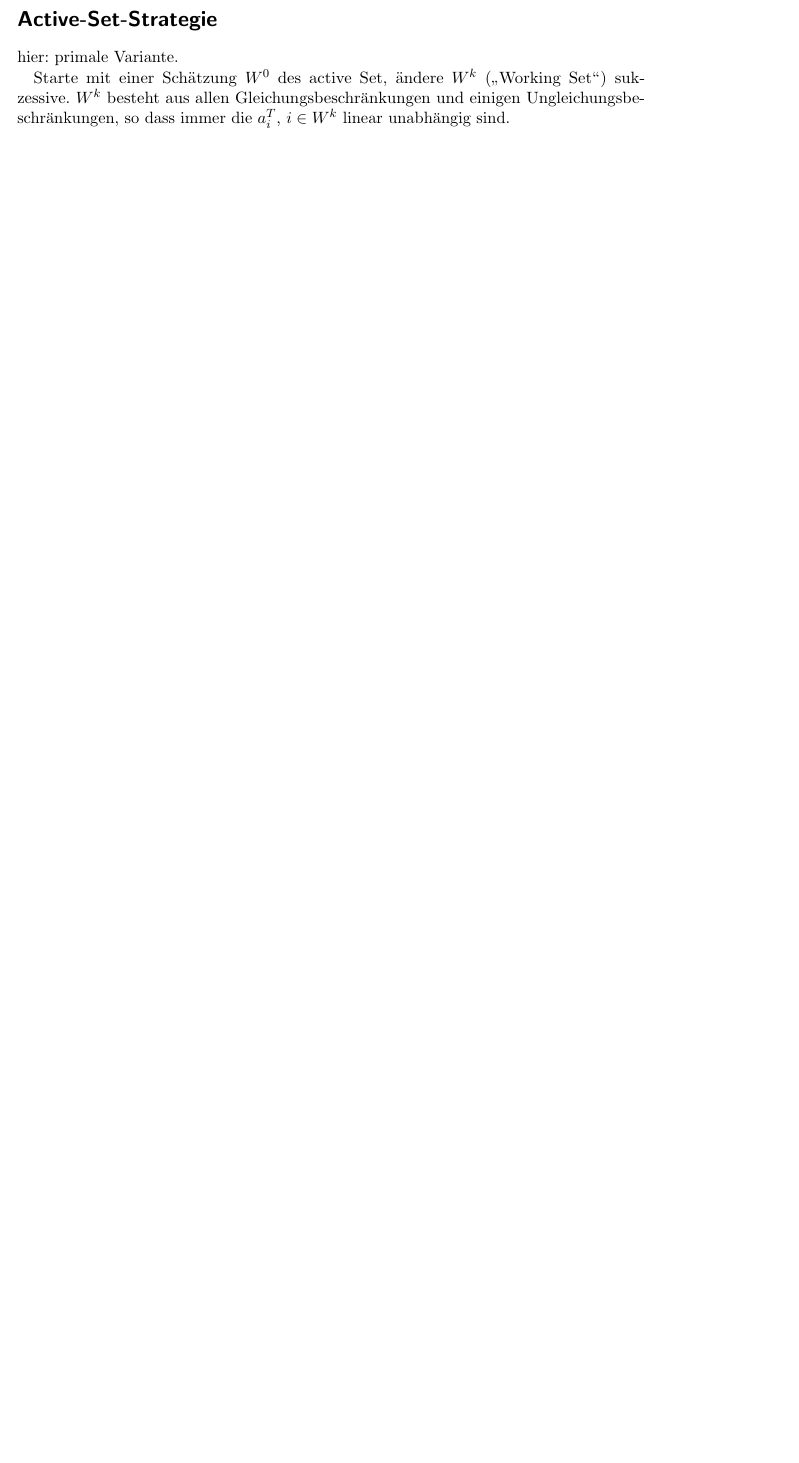
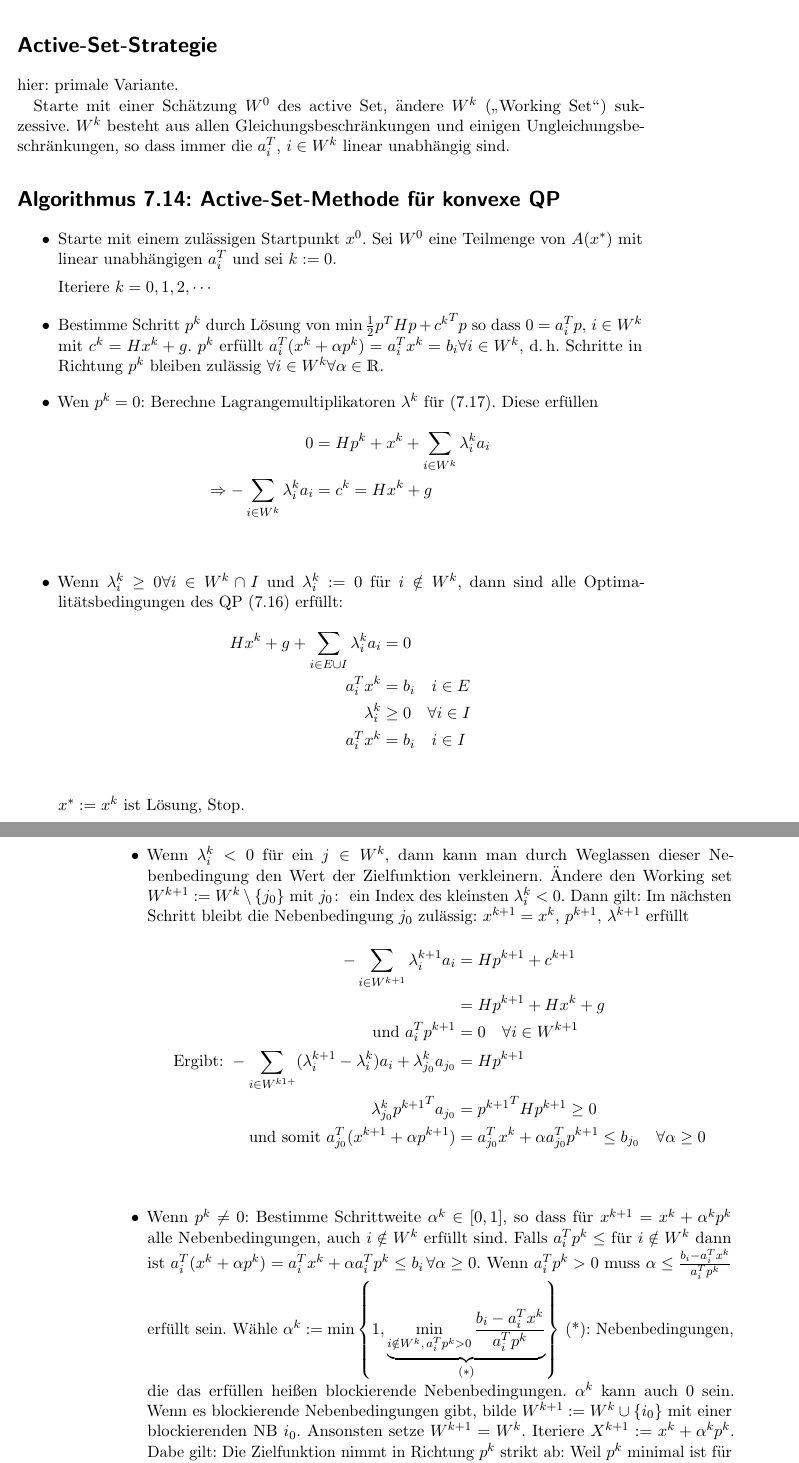
Before and after one commit to abrock/Optimierung, a LaTeX thesis (mitschrift.tex, which reads kapitel7.tex): part of page 87 of 87 before the commit and two parts of pages 87 and 88 of 89 after it, the two joined at a grey line, cut so that both start at the same text, the shorter picture padded with empty space. Compiled offline with pdfLaTeX.

Commit message:
Zwischenstand

```diff
--- a/kapitel7.tex
+++ b/kapitel7.tex
@@ -299,3 +299,37 @@ bestimmen.
 hier: primale Variante.
 
 Starte mit einer Schätzung $W^0$ des active Set, ändere $W^k$ ("`Working Set"') sukzessive. $W^k$ besteht aus allen Gleichungsbeschränkungen und einigen Ungleichungsbeschränkungen, so dass immer die $a_i^T$, $i \in W^k$ linear unabhängig sind.
+
+\msection{Algorithmus 7.14: Active-Set-Methode für konvexe QP}
+
+\bitm
+\item Starte mit einem zulässigen Startpunkt $x^0$. Sei $W^0$ eine Teilmenge von $A(x^*)$ mit linear unabhängigen $a_i^T$ und sei $k:=0$.
+
+Iteriere $k=0,1,2,\cdots$
+\item Bestimme Schritt $p^k$ durch Lösung von  $\min \frac 12 p^T H p + {c^k}^T p$ so dass $0 = a_i^T p$, $i \in W^k$ mit $c^k = H x^k + g$. $p^k$ erfüllt $a_i^T (x^k + \alpha p^k) = a_i^T x^k = b_i \forall i \in W^k$, d.\,h. Schritte in Richtung $p^k$ bleiben zulässig $\forall i \in W^k \forall \alpha \in \R$.
+\item Wen $p^k = 0$: Berechne Lagrangemultiplikatoren $\lambda^k$ für (7.17). Diese erfüllen
+\begin{align*}
+0 &= H p^k + x^k + \sum\limits_{i\in W^k} \lambda_i^k a_i \\
+\RA - \sum\limits_{i\in W^k} \lambda_i^k a_i &= c^k = H x^k + g \\
+\end{align*}
+\item  Wenn $\lambda_i^k \geq 0 \forall i\in W^k \cap I$ und $\lambda_i^k := 0$ für $i \notin W^k$, dann sind alle Optimalitätsbedingungen des QP (7.16) erfüllt:
+\begin{align*}
+H x^k + g + \sum\limits_{i \in E \cup I} \lambda_i^k a_i &= 0 \\
+a_i^Tx^k &= b_i \quad i \in E \\
+\lambda_i^k & \geq 0 \quad \forall i \in I \\
+a_i^T x^k &= b_i \quad i \in I \\
+\end{align*}
+$x^* := x^k$ ist Lösung, Stop.
+\item Wenn $\lambda_i^k < 0$ für ein $j \in W^k$, dann kann man durch Weglassen dieser Nebenbedingung den Wert der Zielfunktion verkleinern. Ändere den Working set $W^{k+1} := W^k \setminus \{j_0 \}$ mit $j_0\colon$ ein Index des kleinsten $\lambda_i^k < 0$. Dann gilt: Im nächsten Schritt bleibt die Nebenbedingung $j_0$ zulässig: $x^{k+1} = x^k$, $p^{k+1}$, $\lambda^{k+1}$ erfüllt
+\begin{align*}
+-\sum\limits_{i\in W^{k+1}} \lambda_i^{k+1} a_i &= H p^{k+1} + c^{k+1} \\
+&= H p^{k+1} + H x^k + g \\
+\text{und } a_i^T p^{k+1} &= 0 \quad \forall i \in W^{k+1} \\
+\text{Ergibt: } -\sum\limits_{i\in W^{k1+}} (\lambda_i^{k+1} - \lambda_i^k) a_i + \lambda_{j_0}^k a_{j_0} &= H p^{k+1} \\
+\lambda_{j_0}^k {p^{k+1}}^T a_{j_0} &= {p^{k+1}}^T H p^{k+1} \geq 0 \\
+\text{und somit } a_{j_0}^T (x^{k+1} + \alpha p^{k+1}) &= a_{j_0}^T x^k + \alpha a_{j_0}^T p^{k+1} \leq b_{j_0} \quad \forall \alpha \geq 0 \\
+\end{align*}
+\item Wenn $p^k \neq 0$: Bestimme Schrittweite $\alpha^k \in [0,1]$, so dass für $x^{k+1} = x^k + \alpha^k p^k$ alle Nebenbedingungen, auch $i \notin W^k$ erfüllt sind.
+Falls $a_i^T p^k \leq$ für $i \notin W^k$ dann ist $a_i^T (x^k + \alpha p^k) = a_i^T x^k + \alpha a_i^T p^k \leq b_i \, \forall \alpha \geq 0$.
+Wenn $a_i^T p^k > 0$ muss $\alpha \leq \frac{b_i - a_i^T x^k}{a_i^T p^k}$ erfüllt sein. Wähle $\alpha^k := \min \l\{1,\underbrace{\min_{i\notin W^k,\,a_i^T p^k > 0} \frac{b_i-a_i^T x^k}{a_i^T p^k}}_{(*)} \r\}$ (*): Nebenbedingungen, die das erfüllen heißen blockierende Nebenbedingungen. $\alpha^k$ kann auch $0$ sein. Wenn es blockierende Nebenbedingungen gibt, bilde $W^{k+1} := W^k \cup \{i_0\}$ mit einer blockierenden NB $i_0$. Ansonsten setze $W^{k+1} = W^k$. Iteriere $X^{k+1} := x^k + \alpha^k p^k$. Dabe gilt: Die Zielfunktion nimmt in Richtung $p^k$ strikt ab: Weil $p^k$ minimal ist für (7.17) gilt:
+\[ \frac 12 {p^k}^T H p^k + {c^k}^T p^k < \frac 12 0^T H 0 + {c^k}^T 0 = 0 \]
```
Also changed, not shown: mitschrift.tex (+2 -0 lines), mitschrift.pdf, kapitel7.tex (22 more changed lines).
